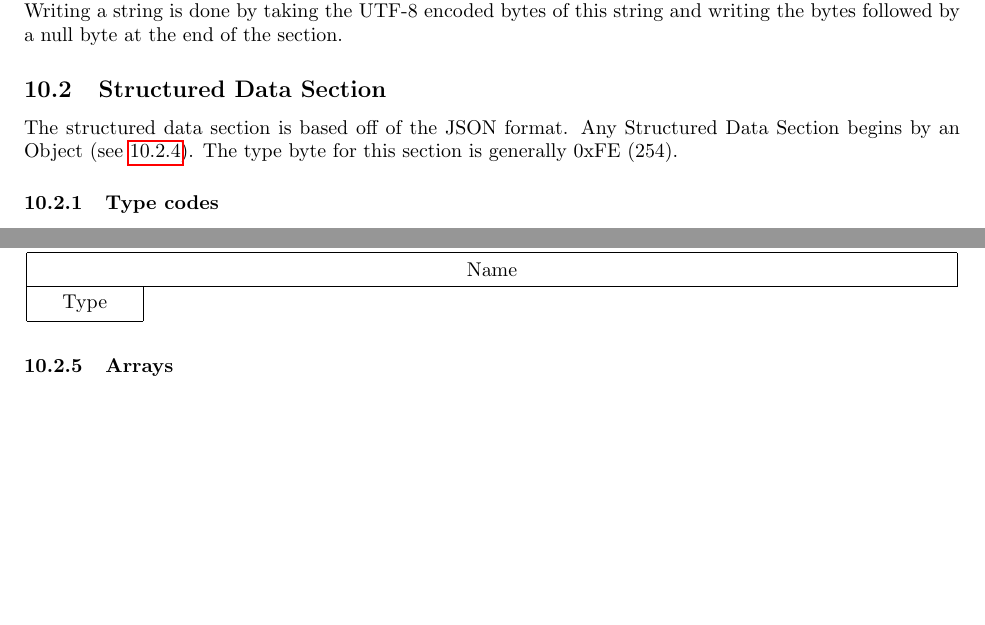
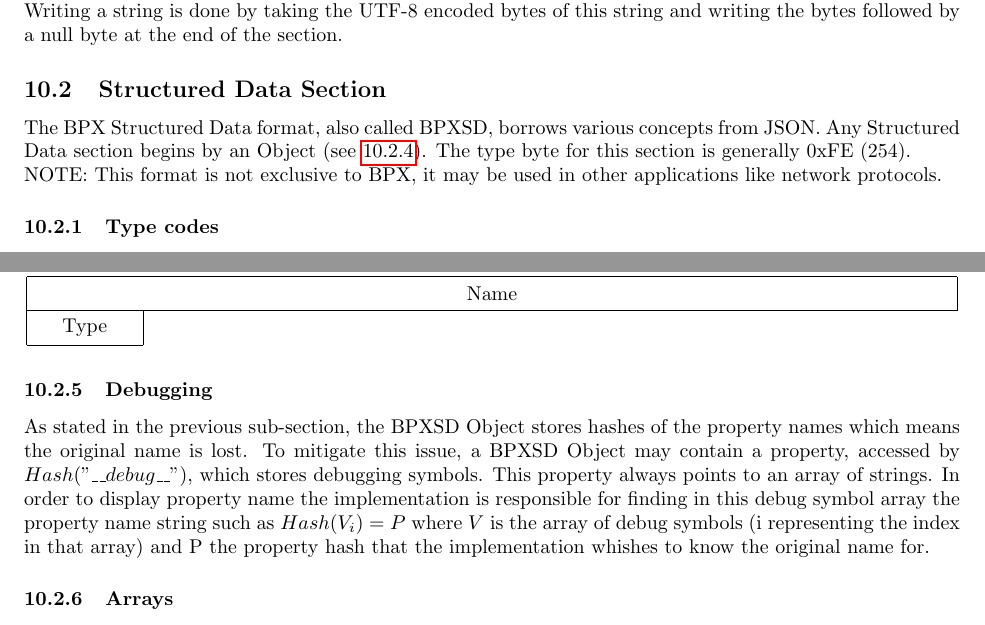
Before and after one commit to BPXFormat/BPX, a LaTeX paper (Latex/main.tex, which reads Latex/Common/Sections.tex): two parts of pages 11 and 13 of 29, joined at a grey line, cut so that both start at the same text, the shorter picture padded with empty space. Compiled offline with pdfLaTeX.

Commit message:
Added clarification on name + Added specification for storing debug symbols in BPXSD

```diff
--- a/Latex/Common/Sections.tex
+++ b/Latex/Common/Sections.tex
@@ -14,7 +14,8 @@ Reading a string is done by taking it's offset in the corresponding string secti
 Writing a string is done by taking the UTF-8 encoded bytes of this string and writing the bytes followed by a null byte at the end of the section.
 
 \subsection{Structured Data Section} \label{ssec:Structured}
-The structured data section is based off of the JSON format. Any Structured Data Section begins by an Object (see \ref{sssec:Objects}). The type byte for this section is generally 0xFE (254).
+The BPX Structured Data format, also called BPXSD, borrows various concepts from JSON. Any Structured Data section begins by an Object (see \ref{sssec:Objects}). The type byte for this section is generally 0xFE (254).\newline
+NOTE: This format is not exclusive to BPX, it may be used in other applications like network protocols.
 
 \subsubsection{Type codes}
 Each property property is encoded with a Type byte also called type code.  Below is a table listing all type codes:
@@ -78,6 +79,9 @@ An object is encoded as a contiguous list of properties each defined by a key-va
 	\end{bytefield}
 \end{center}
 
+\subsubsection{Debugging}
+As stated in the previous sub-section, the BPXSD Object stores hashes of the property names which means the original name is lost. To mitigate this issue, a BPXSD Object may contain a property, accessed by $Hash("\_\_debug\_\_")$, which stores debugging symbols. This property always points to an array of strings. In order to display property name the implementation is responsible for finding in this debug symbol array the property name string such as $Hash(V_i) = P$ where $V$ is the array of debug symbols (i representing the index in that array) and P the property hash that the implementation whishes to know the original name for.
+
 \subsubsection{Arrays}
 An array is encoded as a contiguous list of values. The first byte to read of an array gives the number of values in this array.
 
```
Also changed, not shown: Latex/main.pdf (added), Latex/Common/Sections.tex (4 more changed lines).
